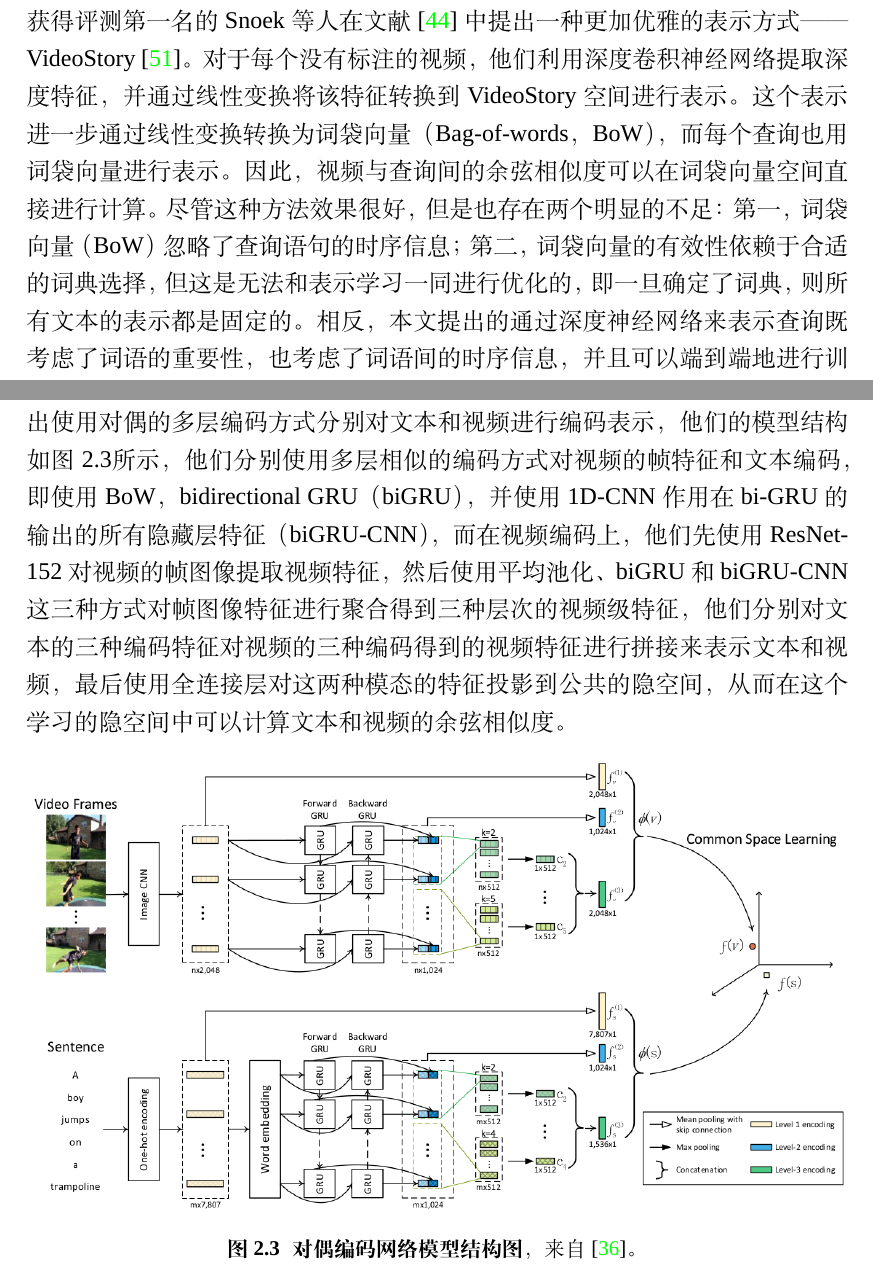
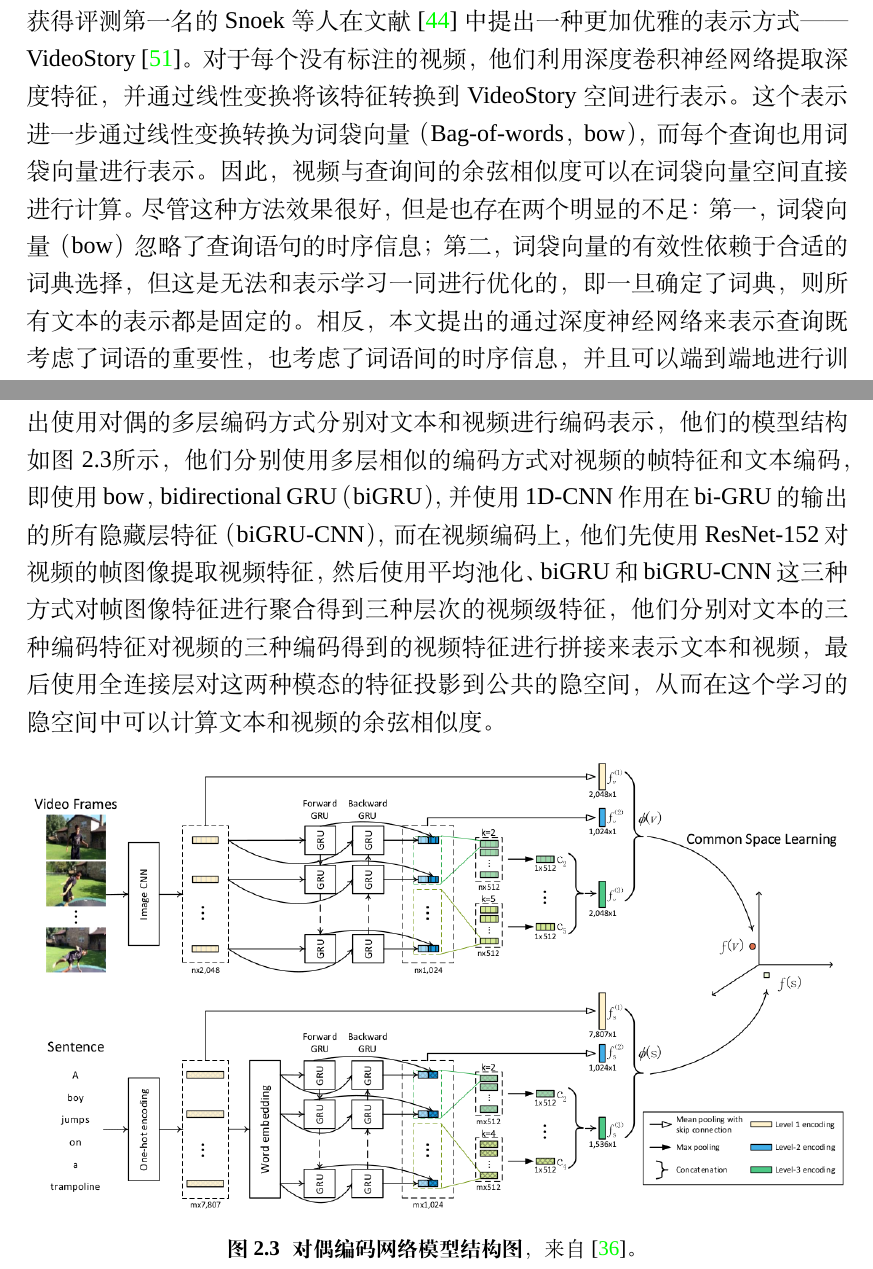
Before and after one commit to xuchaoxi/paper-master, a LaTeX thesis (main.tex, which reads chap/chapter2.tex): two parts of pages 17 and 22 of 45, joined at a grey line, cut so that both start at the same text. Compiled offline with XeLaTeX; a missing font is replaced by an installed copy or a similar font.

Commit message:
update related work

```diff
--- a/chap/chapter2.tex
+++ b/chap/chapter2.tex
@@ -24,9 +24,9 @@ learning~\cite{liang2016learning}算法来对每个查询进行建模，即先
 
 在 TRECVID 2017 评测中，尽管基于概念的查询和特征表示仍然很主流，获得评测第
 一名的 Snoek 等人在文献\cite{snoek2017university}中提出一种更加优雅的表示方式——VideoStory~\cite{habibian2014videostory}。对于每个没有标注的视频，他们利用深度卷积神经网络提取深度特征，并通过线性变换将该特征转换到
-VideoStory 空间进行表示。这个表示进一步通过线性变换转换为词袋向量（Bag-of-words，BoW），而每个查
+VideoStory 空间进行表示。这个表示进一步通过线性变换转换为词袋向量（Bag-of-words，bow），而每个查
 询也用词袋向量进行表示。因此，视频与查询间的余弦相似度可以在词袋向量空间直接进行
-计算。尽管这种方法效果很好，但是也存在两个明显的不足：第一，词袋向量（BoW）
+计算。尽管这种方法效果很好，但是也存在两个明显的不足：第一，词袋向量（bow）
 忽略了查询语句的时序信息；第二，词袋向量的有效性依赖于合适的词典选择，但这是无法
 和表示学习一同进行优化的，即一旦确定了词典，则所有文本的表示都是固定的。
 相反，本文提出的通过深度神经网络来表示查询既考虑了词语
@@ -77,7 +77,7 @@ Ueki等人~\cite{ueki2019waseda}为了充分提取视频的图像信息，使用
 
 Liu等人~\cite{liu2019use}尽可能地挖掘了视频信息，他们提取了视频的物体特征、场景特征、动作特征、人脸特征、字符特征（optical character recognition，OCR）、言语（speech）特征和音频（audio）特征。他们首先使用深度卷积神经网络SENet-154~\cite{hu2019squeeze}模型提取视频帧图像的物体特征，在Places365~\cite{zhou2018places}数据上预训练的DenseNet-161~\cite{huang2017densely}提取帧图像的场景特征，双流卷积神经网络I3D提取连续帧图像的动作特征。而对于人脸特征，他们先使用人脸目标检测网络SSD~\cite{liu2016ssd}来提取帧图像中的人脸，然后再使用在VGGFace2~\cite{cao2018vggface2}数据上预训练的ResNet-50提取每个检测出的人脸的特征。对于OCR特征，他们先使用文本检测模型PixelLink~\cite{deng2018pixellink}来定位图像中的文本位置，然后每个文本框内的图像区域经过一个在文本识别数据Synth90K~\cite{liu2018synthetically}的模型~\cite{jakub-mm19}得到一序列字符串的文本，最后文本的每个单词的向量由预训练的word2vec模型提取。对于言语特征，他们使用谷歌云的API来对声音提取单词，然后得到的句子的单词的向量同样由word2vec模型提取。对于音频特征，他们使用在Youtube-8m~\cite{abuelhaija2016youtube}上预训练的audio CNN~\cite{hershey2017cnn}提取。最后，他们使用平均池化的方法来处理这些帧图像的物体特征、场景特征、动作特征和人脸特征，而使用NetVLAD的方法聚合OCR特征、言语特征和音频特征，从而最终得到视频级的相应的特征表示。为了融合所有的这些视频级特征，他们首先将这些特征做了线性投影，将所有特征转换到相同维度的特征，然后计算两两特征之间的关系，然后根据这个关系对转换后的特征进行缩放处理得到新的特征表示，使得有效的信息的权重加大，而冗余或者无效的信息被抑制，从而为模型提供了更加准确有效的特征作为输入。最终所有的视频特征都经过Gated Embedding Module~\cite{miech2018learning}处理，具体如公式~\ref{eq:gated-embedding-module}，然后对所有的输出进行拼接并做L2规范化，得到最终的视频特征。而对于文本的表示，他们先用预训练的word2vec模型对句子的每个单词进行编码，然后这些单词编码再经过OpenAI-GPT~\cite{radford2018improving}模型，最后所有的输出通过NetVLAD进行聚合从而得到整个句子的编码，为了计算句子与视频的相似度，他们使用Gated Embedding Module为每个视频特征对句子编码进行处理，从而得到与视频特征维度相同的句子特征。他们使用余弦相似度计算句子与视频的相似度，并使用双向的排序损失函数（bidirectional marginal ranking loss）监督模型的训练。这种方法尽可能地使用了视频的信息，并且通过拼接的方法为每个视频特征学习跨模态计算的子空间，并将各个子空间的相似度相加融合。
 
-Dong等人在文献~\cite{dong2018predicting}和Li等人在文献~\cite{li2019w2vv++}中通过拼接的方式融合了三种文本编码特征，即bag-of-words（BoW）、word2vec和GRU，并且使用ResNet-152、ResNeXt-101为视频提取视觉特征。Dong等人~\cite{dong2018predicting}将拼接后的文本特征投影到视觉特征空间，在视觉特征空间中计算两种模态的距离。而Li等人~\cite{li2019w2vv++}将文本特征投影到视觉特征空间或将两种模态的特征同时投影到公共的隐空间，并在公共空间中计算文本和视频的余弦相似度。而Dong等人在文献~\cite{dong2019dual}进一步提出使用对偶的多层编码方式分别对文本和视频进行编码表示，他们的模型结构如图~\ref{fig:related_dong2019}所示，他们分别使用多层相似的编码方式对视频的帧特征和文本编码，即使用BoW，bidirectional GRU（biGRU），并使用1D-CNN作用在bi-GRU的输出的所有隐藏层特征（biGRU-CNN），而在视频编码上，他们先使用ResNet-152对视频的帧图像提取视频特征，然后使用平均池化、biGRU和biGRU-CNN这三种方式对帧图像特征进行聚合得到三种层次的视频级特征，他们分别对文本的三种编码特征对视频的三种编码得到的视频特征进行拼接来表示文本和视频，最后使用全连接层对这两种模态的特征投影到公共的隐空间，从而在这个学习的隐空间中可以计算文本和视频的余弦相似度。
+Dong等人在文献~\cite{dong2018predicting}和Li等人在文献~\cite{li2019w2vv++}中通过拼接的方式融合了三种文本编码特征，即bag-of-words（bow）、word2vec和GRU，并且使用ResNet-152、ResNeXt-101为视频提取视觉特征。Dong等人~\cite{dong2018predicting}将拼接后的文本特征投影到视觉特征空间，在视觉特征空间中计算两种模态的距离。而Li等人~\cite{li2019w2vv++}将文本特征投影到视觉特征空间或将两种模态的特征同时投影到公共的隐空间，并在公共空间中计算文本和视频的余弦相似度。而Dong等人在文献~\cite{dong2019dual}进一步提出使用对偶的多层编码方式分别对文本和视频进行编码表示，他们的模型结构如图~\ref{fig:related_dong2019}所示，他们分别使用多层相似的编码方式对视频的帧特征和文本编码，即使用bow，bidirectional GRU（biGRU），并使用1D-CNN作用在bi-GRU的输出的所有隐藏层特征（biGRU-CNN），而在视频编码上，他们先使用ResNet-152对视频的帧图像提取视频特征，然后使用平均池化、biGRU和biGRU-CNN这三种方式对帧图像特征进行聚合得到三种层次的视频级特征，他们分别对文本的三种编码特征对视频的三种编码得到的视频特征进行拼接来表示文本和视频，最后使用全连接层对这两种模态的特征投影到公共的隐空间，从而在这个学习的隐空间中可以计算文本和视频的余弦相似度。
 
 \begin{figure*}[tbh!]
     \centering
```
